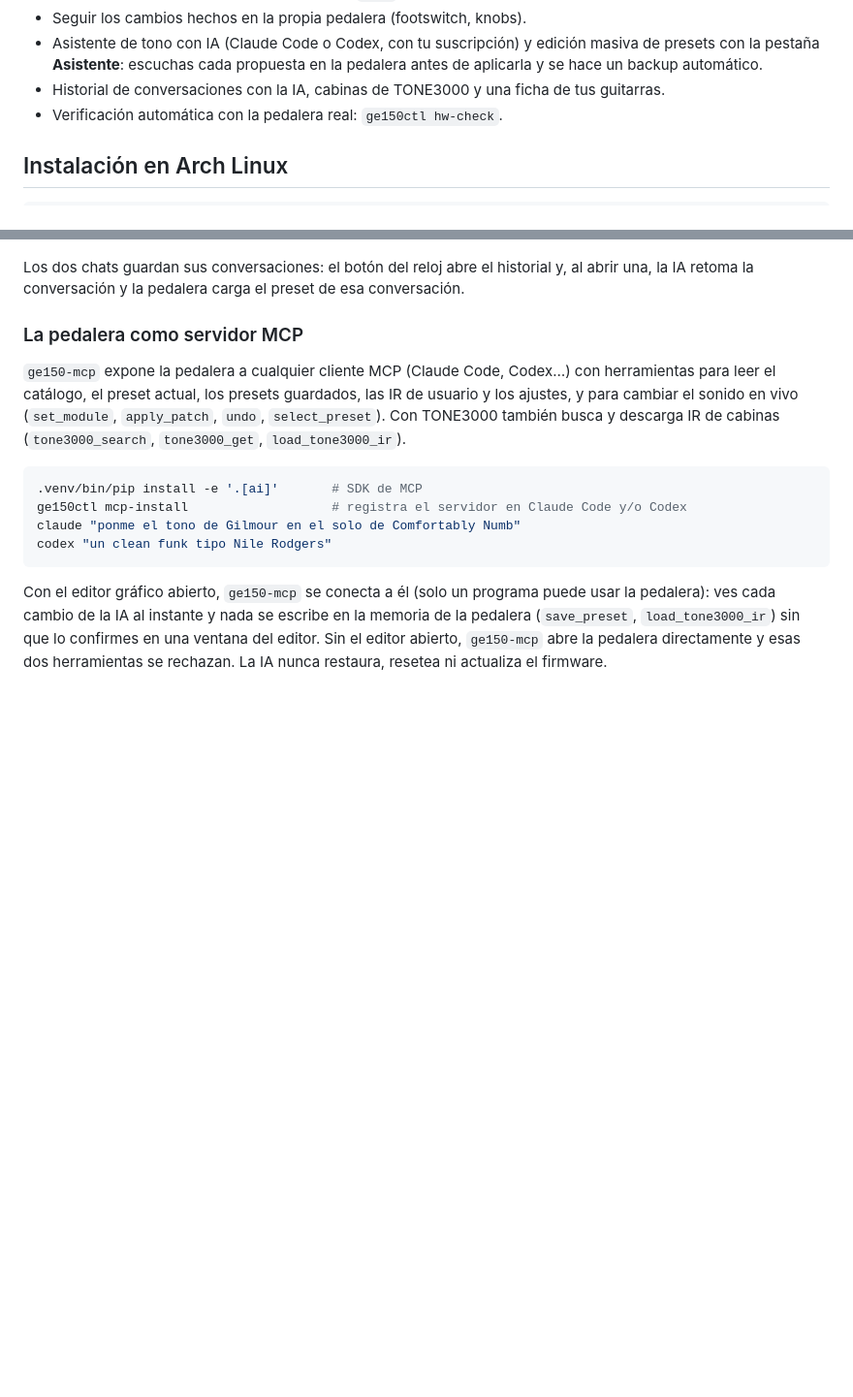
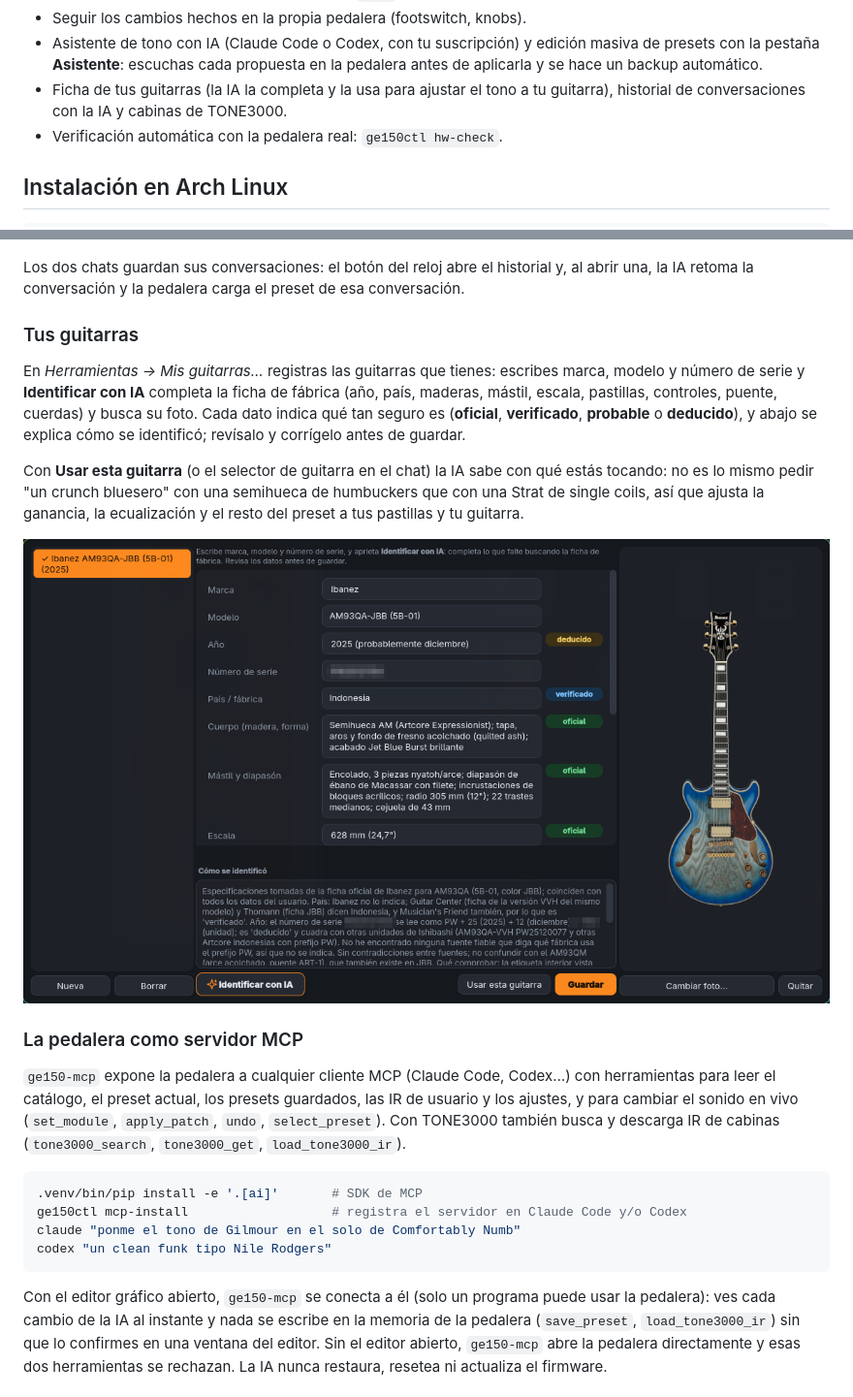
Before and after one commit to alukin/ge150-linux, a Markdown page: README.md, 2 parts joined by grey strips. Shown at 97% size. Rendered like a GitHub page; pictures changed too: docs/img/guitarras.png (added); blank space fills up the shorter version.

Commit message:
docs: describe the guitars window in the README with a screenshot

```diff
--- a/README.md
+++ b/README.md
@@ -26,7 +26,8 @@ Editor libre para Linux de la pedalera **Mooer GE150**: interfaz gráfica (`ge15
 - Seguir los cambios hechos en la propia pedalera (footswitch, knobs).
 - Asistente de tono con IA (Claude Code o Codex, con tu suscripción) y edición masiva de presets con la pestaña
   **Asistente**: escuchas cada propuesta en la pedalera antes de aplicarla y se hace un backup automático.
-- Historial de conversaciones con la IA, cabinas de TONE3000 y una ficha de tus guitarras.
+- Ficha de tus guitarras (la IA la completa y la usa para ajustar el tono a tu guitarra), historial de
+  conversaciones con la IA y cabinas de TONE3000.
 - Verificación automática con la pedalera real: `ge150ctl hw-check`.
 
 ## Instalación en Arch Linux
@@ -139,6 +140,19 @@ backup falla, no se escribe nada.
 Los dos chats guardan sus conversaciones: el botón del reloj abre el historial y, al abrir una, la IA retoma la
 conversación y la pedalera carga el preset de esa conversación.
 
+### Tus guitarras
+
+En *Herramientas → Mis guitarras…* registras las guitarras que tienes: escribes marca, modelo y número de serie y
+**Identificar con IA** completa la ficha de fábrica (año, país, maderas, mástil, escala, pastillas, controles,
+puente, cuerdas) y busca su foto. Cada dato indica qué tan seguro es (**oficial**, **verificado**, **probable** o
+**deducido**), y abajo se explica cómo se identificó; revísalo y corrígelo antes de guardar.
+
+Con **Usar esta guitarra** (o el selector de guitarra en el chat) la IA sabe con qué estás tocando: no es lo mismo
+pedir "un crunch bluesero" con una semihueca de humbuckers que con una Strat de single coils, así que ajusta la
+ganancia, la ecualización y el resto del preset a tus pastillas y tu guitarra.
+
+<p align="center"><img src="docs/img/guitarras.png" alt="Ventana Mis guitarras con una ficha identificada por la IA" width="900"></p>
+
 ### La pedalera como servidor MCP
 
 `ge150-mcp` expone la pedalera a cualquier cliente MCP (Claude Code, Codex…) con herramientas para leer el catálogo,
```
